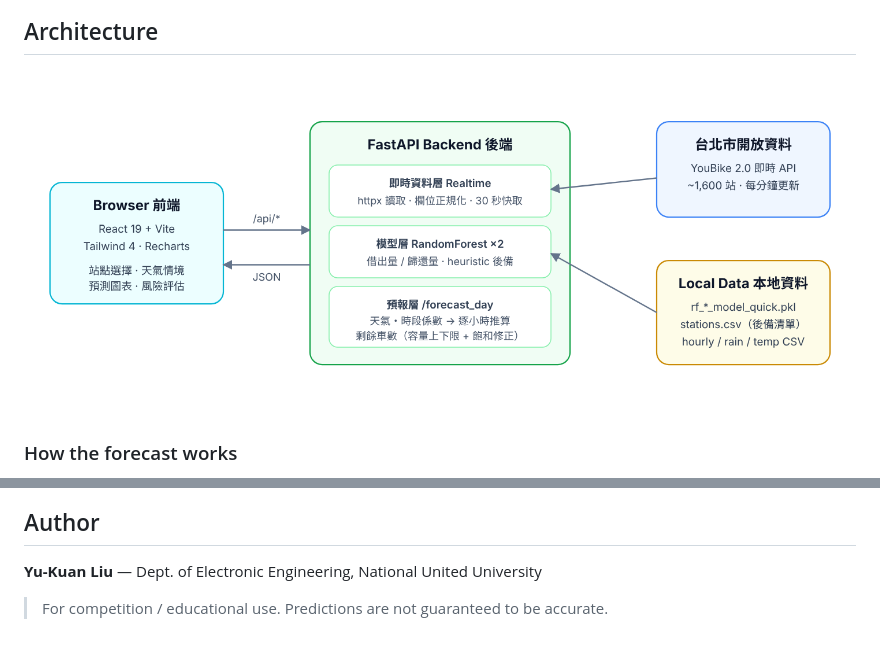
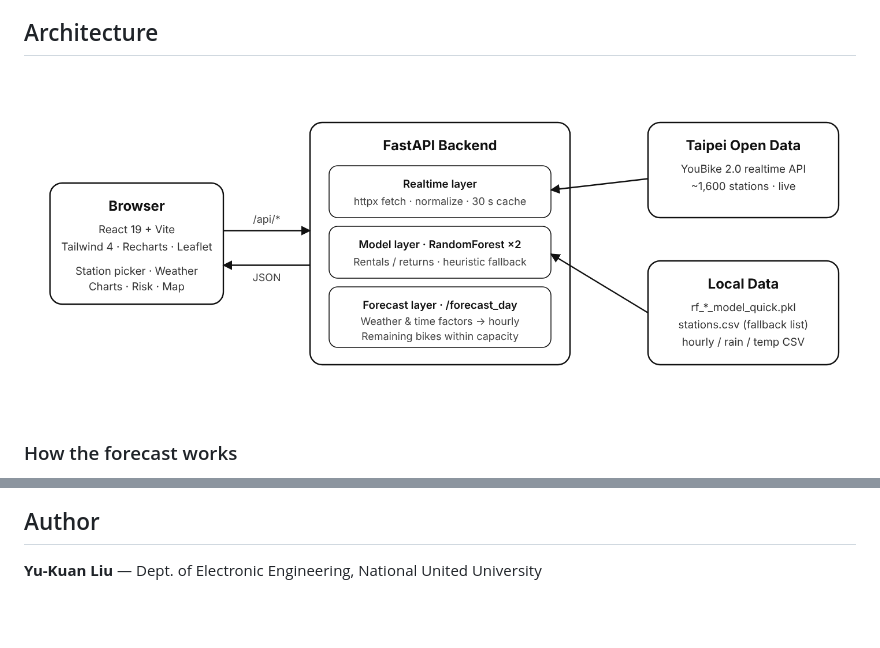
Before and after one commit to rickyliu0219/youbike-predictor, a Markdown page: README.en.md, 2 parts joined by grey strips. GitHub-like rendering; pictures changed too: docs/architecture.en.png (added), docs/architecture.png; blank space fills up the shorter version.

Commit message:
Black-and-white architecture diagrams (zh/en); drop disclaimer line

```diff
--- a/README.en.md
+++ b/README.en.md
@@ -34,7 +34,7 @@ Riders often arrive at a YouBike station to find no bikes, or no empty dock to r
 
 ## Architecture
 
-<img src="docs/architecture.png" width="100%" alt="Architecture">
+<img src="docs/architecture.en.png" width="100%" alt="Architecture">
 
 ### How the forecast works
 
@@ -125,5 +125,3 @@ youbike-predictor/
 ## Author
 
 **Yu-Kuan Liu** — Dept. of Electronic Engineering, National United University
-
-> For competition / educational use. Predictions are not guaranteed to be accurate.
```
Also changed, not shown: README.md (+0 -2 lines), 2 other files.
